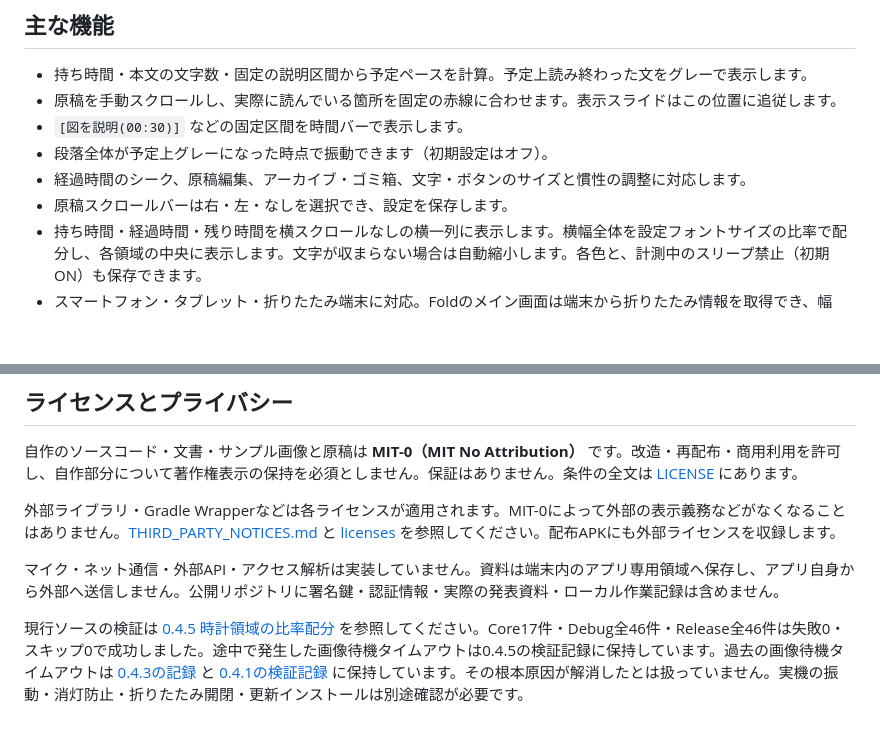
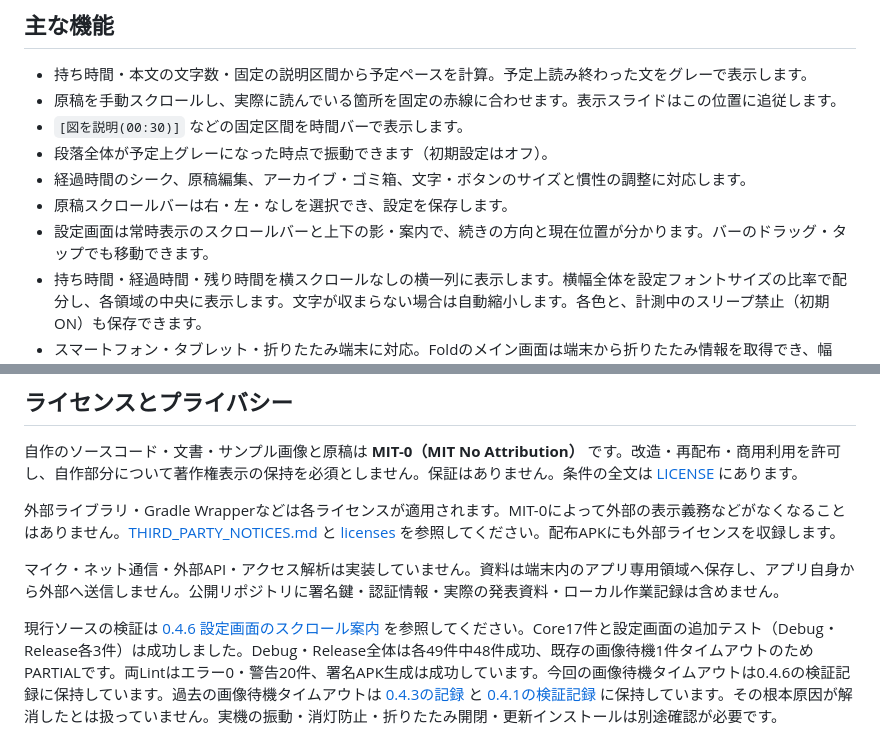
Before and after one commit to UroCo-lab/YomiPace, a Markdown page: README.md, 2 parts joined by grey strips. GitHub-like rendering; blank space fills up the shorter version.

```diff
--- a/README.md
+++ b/README.md
@@ -12,6 +12,7 @@
 - 段落全体が予定上グレーになった時点で振動できます（初期設定はオフ）。
 - 経過時間のシーク、原稿編集、アーカイブ・ゴミ箱、文字・ボタンのサイズと慣性の調整に対応します。
 - 原稿スクロールバーは右・左・なしを選択でき、設定を保存します。
+- 設定画面は常時表示のスクロールバーと上下の影・案内で、続きの方向と現在位置が分かります。バーのドラッグ・タップでも移動できます。
 - 持ち時間・経過時間・残り時間を横スクロールなしの横一列に表示します。横幅全体を設定フォントサイズの比率で配分し、各領域の中央に表示します。文字が収まらない場合は自動縮小します。各色と、計測中のスリープ禁止（初期ON）も保存できます。
 - スマートフォン・タブレット・折りたたみ端末に対応。Foldのメイン画面は端末から折りたたみ情報を取得でき、幅600dp以上なら縦向きでも2列を維持します。
 
@@ -124,4 +131,4 @@ macOS／Linuxでは `chmod +x gradlew` の後、`./gradlew` を使います。
 
 マイク・ネット通信・外部API・アクセス解析は実装していません。資料は端末内のアプリ専用領域へ保存し、アプリ自身から外部へ送信しません。公開リポジトリに署名鍵・認証情報・実際の発表資料・ローカル作業記録は含めません。
 
-現行ソースの検証は [0.4.5 時計領域の比率配分](docs/0.4.5_時計領域の比率配分と検証.md) を参照してください。Core17件・Debug全46件・Release全46件は失敗0・スキップ0で成功しました。途中で発生した画像待機タイムアウトは0.4.5の検証記録に保持しています。過去の画像待機タイムアウトは [0.4.3の記録](docs/0.4.3_時計表示とスリープ設定の検証.md) と [0.4.1の検証記録](docs/検証記録.md) に保持しています。その根本原因が解消したとは扱っていません。実機の振動・消灯防止・折りたたみ開閉・更新インストールは別途確認が必要です。
+現行ソースの検証は [0.4.6 設定画面のスクロール案内](docs/0.4.6_設定画面のスクロール案内と検証.md) を参照してください。Core17件と設定画面の追加テスト（Debug・Release各3件）は成功しました。Debug・Release全体は各49件中48件成功、既存の画像待機1件タイムアウトのためPARTIALです。両Lintはエラー0・警告20件、署名APK生成は成功しています。今回の画像待機タイムアウトは0.4.6の検証記録に保持しています。過去の画像待機タイムアウトは [0.4.3の記録](docs/0.4.3_時計表示とスリープ設定の検証.md) と [0.4.1の検証記録](docs/検証記録.md) に保持しています。その根本原因が解消したとは扱っていません。実機の振動・消灯防止・折りたたみ開閉・更新インストールは別途確認が必要です。
```
Also changed, not shown: other parts of README.md (+8 -2 lines), docs/0.4.6_GitHub公開と検証.md (added, +41 -0 lines), docs/0.4.6_設定画面のスクロール案内と検証.md (added, +64 -0 lines), docs/操作説明.md (+10 -2 lines), docs/images/settings-scroll-dark-expanded-top.png (added), docs/images/settings-scroll-light-bottom.png (added), docs/images/settings-scroll-light-middle.png (added), docs/images/settings-scroll-light-top.png (added), 4 other files.
